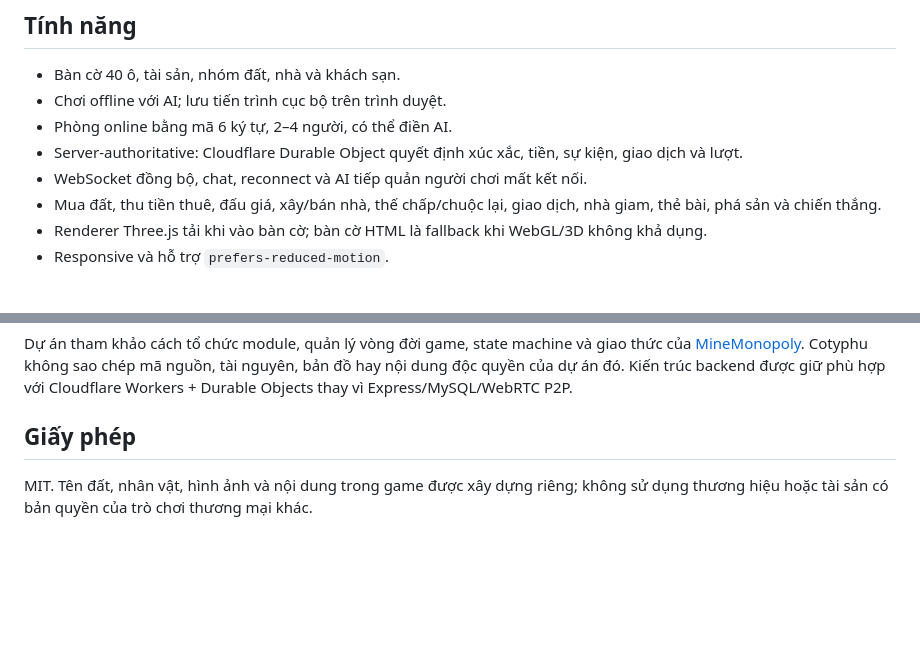
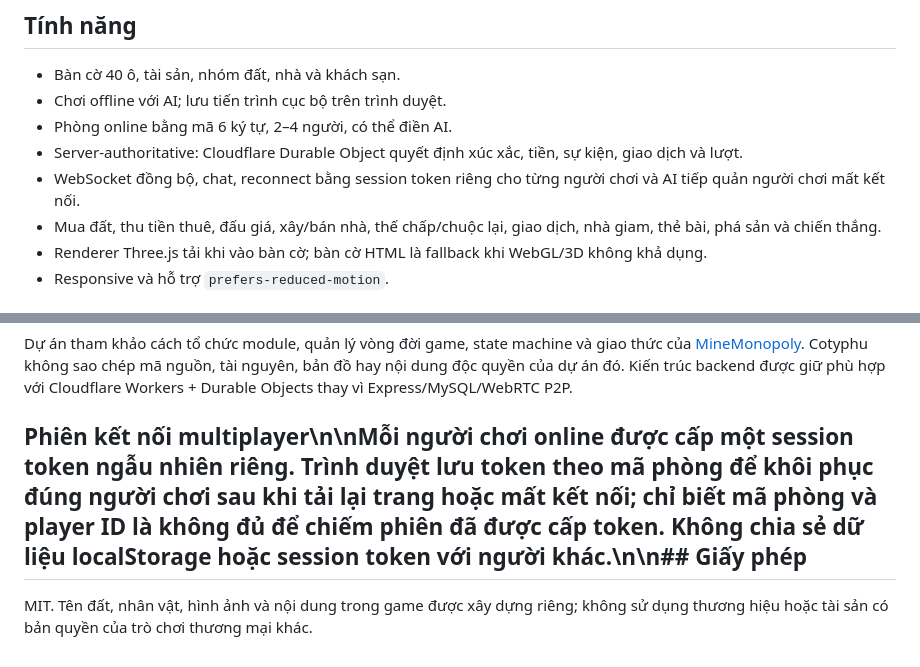
Before and after one commit to khahdihdz/cotyphu, a Markdown page: README.md, 2 parts joined by grey strips. GitHub-like rendering; blank space fills up the shorter version.

Commit message:
docs: document secure multiplayer session recovery

```diff
--- a/README.md
+++ b/README.md
@@ -8,7 +8,7 @@ Game Cờ Tỷ Phú nguyên bản chạy trên trình duyệt, hỗ trợ chơi
 - Chơi offline với AI; lưu tiến trình cục bộ trên trình duyệt.
 - Phòng online bằng mã 6 ký tự, 2–4 người, có thể điền AI.
 - Server-authoritative: Cloudflare Durable Object quyết định xúc xắc, tiền, sự kiện, giao dịch và lượt.
-- WebSocket đồng bộ, chat, reconnect và AI tiếp quản người chơi mất kết nối.
+- WebSocket đồng bộ, chat, reconnect bằng session token riêng cho từng người chơi và AI tiếp quản người chơi mất kết nối.
 - Mua đất, thu tiền thuê, đấu giá, xây/bán nhà, thế chấp/chuộc lại, giao dịch, nhà giam, thẻ bài, phá sản và chiến thắng.
 - Renderer Three.js tải khi vào bàn cờ; bàn cờ HTML là fallback khi WebGL/3D không khả dụng.
 - Responsive và hỗ trợ `prefers-reduced-motion`.
@@ -95,6 +95,6 @@ Online multiplayer cần hai client trình duyệt và một Worker đã deploy
 
 Dự án tham khảo cách tổ chức module, quản lý vòng đời game, state machine và giao thức của [MineMonopoly](https://github.com/FatPaper-1874/mine-monopoly). Cotyphu không sao chép mã nguồn, tài nguyên, bản đồ hay nội dung độc quyền của dự án đó. Kiến trúc backend được giữ phù hợp với Cloudflare Workers + Durable Objects thay vì Express/MySQL/WebRTC P2P.
 
-## Giấy phép
+## Phiên kết nối multiplayer\n\nMỗi người chơi online được cấp một session token ngẫu nhiên riêng. Trình duyệt lưu token theo mã phòng để khôi phục đúng người chơi sau khi tải lại trang hoặc mất kết nối; chỉ biết mã phòng và player ID là không đủ để chiếm phiên đã được cấp token. Không chia sẻ dữ liệu localStorage hoặc session token với người khác.\n\n## Giấy phép
 
 MIT. Tên đất, nhân vật, hình ảnh và nội dung trong game được xây dựng riêng; không sử dụng thương hiệu hoặc tài sản có bản quyền của trò chơi thương mại khác.
```
